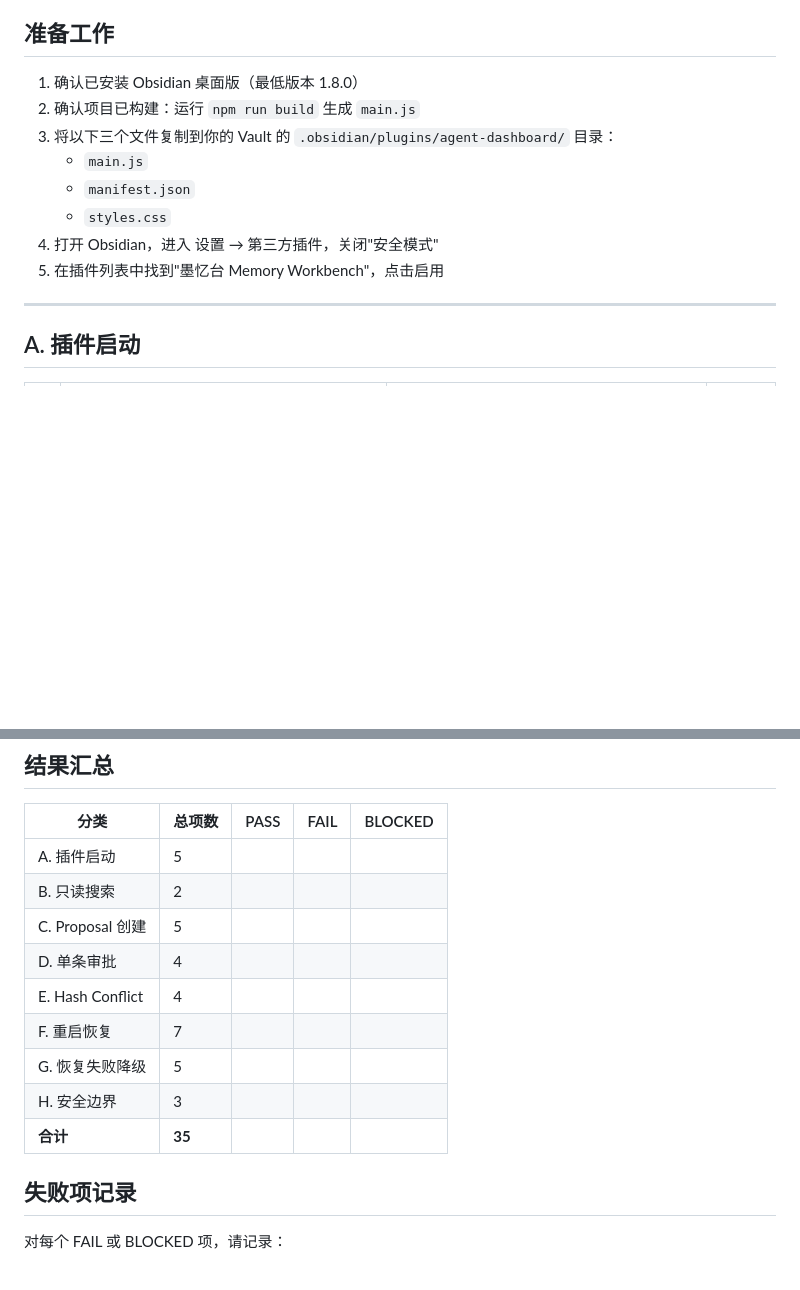
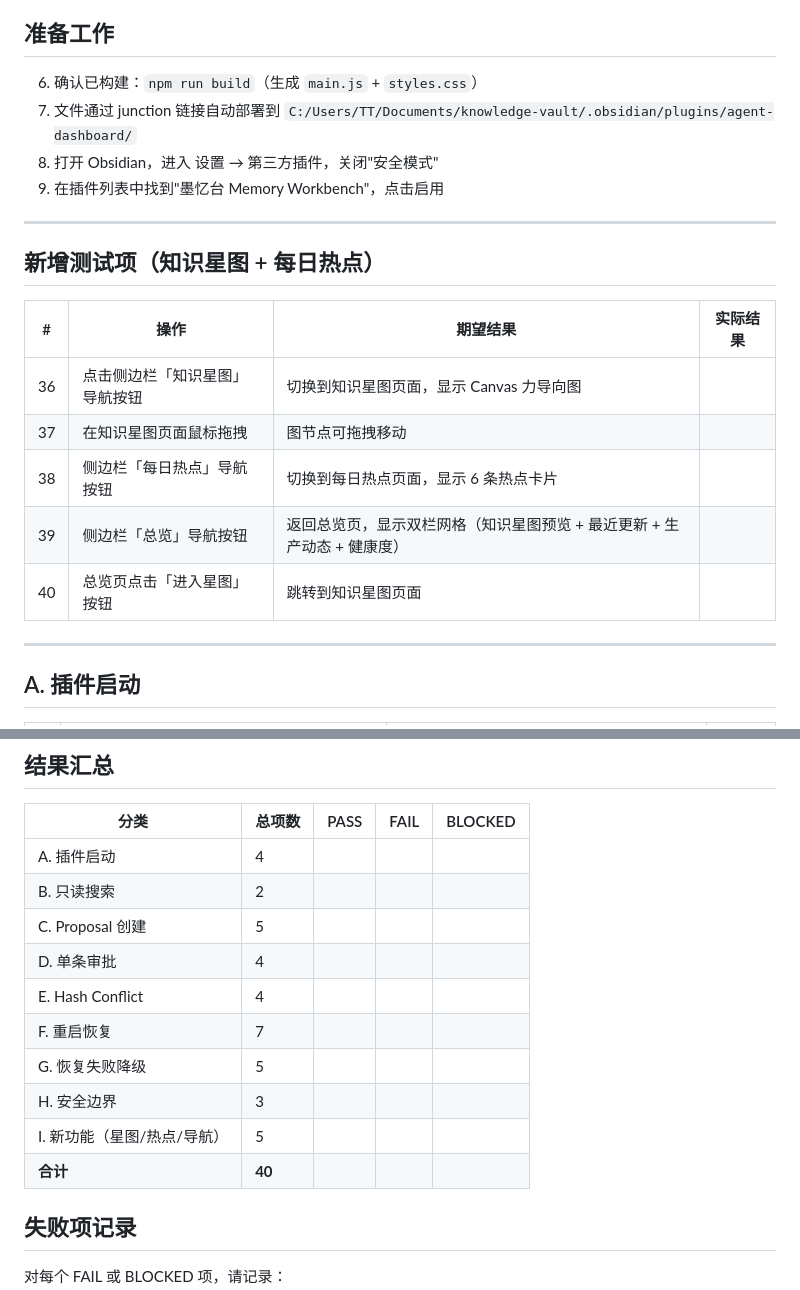
Before and after one commit to MuMu-bee/tt, a Markdown page: docs/inkmemory/DESKTOP-SMOKE-TEST-CHECKLIST.md, 2 parts joined by grey strips. Rendered like a GitHub page; blank space fills up the shorter version.

```diff
--- a/docs/inkmemory/DESKTOP-SMOKE-TEST-CHECKLIST.md
+++ b/docs/inkmemory/DESKTOP-SMOKE-TEST-CHECKLIST.md
@@ -5,14 +5,22 @@
 
 ## 准备工作
 
-1. 确认已安装 Obsidian 桌面版（最低版本 1.8.0）
-2. 确认项目已构建：运行 `npm run build` 生成 `main.js`
-3. 将以下三个文件复制到你的 Vault 的 `.obsidian/plugins/agent-dashboard/` 目录：
-   - `main.js`
-   - `manifest.json`
-   - `styles.css`
-4. 打开 Obsidian，进入 设置 → 第三方插件，关闭"安全模式"
-5. 在插件列表中找到"墨忆台 Memory Workbench"，点击启用
+6. 确认已构建：`npm run build`（生成 `main.js` + `styles.css`）
+7. 文件通过 junction 链接自动部署到 `C:/Users/TT/Documents/knowledge-vault/.obsidian/plugins/agent-dashboard/`
+8. 打开 Obsidian，进入 设置 → 第三方插件，关闭"安全模式"
+9. 在插件列表中找到"墨忆台 Memory Workbench"，点击启用
+
+---
+
+## 新增测试项（知识星图 + 每日热点）
+
+| # | 操作 | 期望结果 | 实际结果 |
+|---|------|---------|---------|
+| 36 | 点击侧边栏「知识星图」导航按钮 | 切换到知识星图页面，显示 Canvas 力导向图 | |
+| 37 | 在知识星图页面鼠标拖拽 | 图节点可拖拽移动 | |
+| 38 | 侧边栏「每日热点」导航按钮 | 切换到每日热点页面，显示 6 条热点卡片 | |
+| 39 | 侧边栏「总览」导航按钮 | 返回总览页，显示双栏网格（知识星图预览 + 最近更新 + 生产动态 + 健康度） | |
+| 40 | 总览页点击「进入星图」按钮 | 跳转到知识星图页面 | |
 
 ---
 
@@ -97,7 +105,7 @@
 
 | 分类 | 总项数 | PASS | FAIL | BLOCKED |
 |------|--------|------|------|---------|
-| A. 插件启动 | 5 | | | |
+| A. 插件启动 | 4 | | | |
 | B. 只读搜索 | 2 | | | |
 | C. Proposal 创建 | 5 | | | |
 | D. 单条审批 | 4 | | | |
@@ -105,7 +113,8 @@
 | F. 重启恢复 | 7 | | | |
 | G. 恢复失败降级 | 5 | | | |
 | H. 安全边界 | 3 | | | |
-| **合计** | **35** | | | |
+| I. 新功能（星图/热点/导航） | 5 | | | |
+| **合计** | **40** | | | |
 
 ## 失败项记录
 
```
Also changed, not shown: docs/inkmemory/AGENT-HANDOFF-PROMPT.md (+18 -10 lines).
